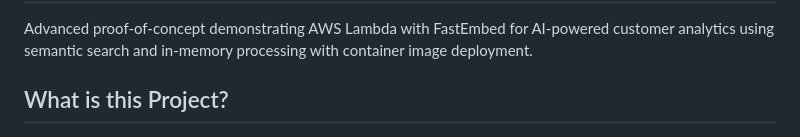
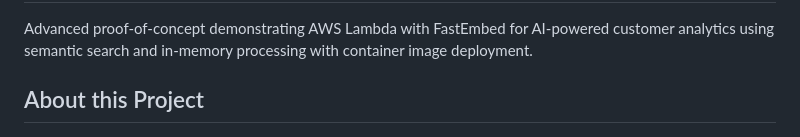
Before and after one commit to aws-samples/sample-lambda-managed-instances-analytics, a Markdown page: README.md, the part around the change. Drawn GitHub-style.

```diff
--- a/README.md
+++ b/README.md
@@ -2,7 +2,7 @@
 
 Advanced proof-of-concept demonstrating AWS Lambda with FastEmbed for AI-powered customer analytics using semantic search and in-memory processing with container image deployment.
 
-## What is this Project?
+## About this Project
 
 ![Architecture Diagram](customer-analytics-app-architecture.jpg)
 
```
